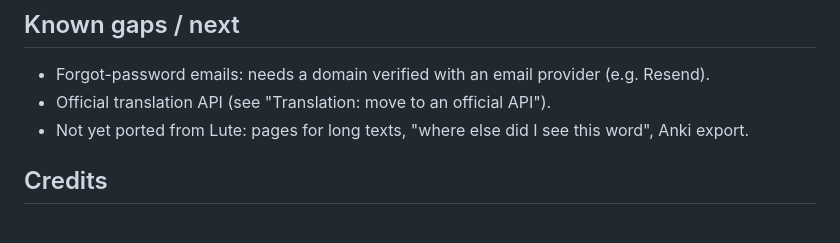
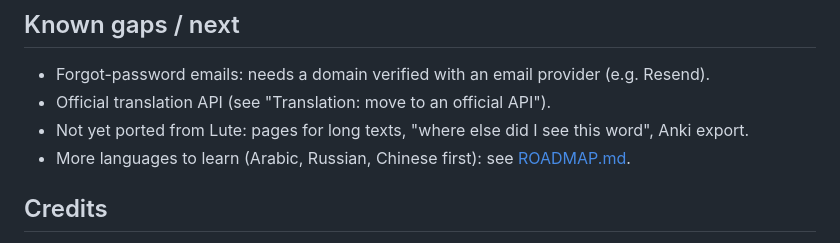
Before and after one commit to souljasec/LuteLingoApp, a Markdown page: README.md, the part around the change. Drawn GitHub-style.

```diff
--- a/README.md
+++ b/README.md
@@ -324,6 +324,7 @@ All starter texts use only *to be*, present simple, past simple and future simpl
 - Forgot-password emails: needs a domain verified with an email provider (e.g. Resend).
 - Official translation API (see "Translation: move to an official API").
 - Not yet ported from Lute: pages for long texts, "where else did I see this word", Anki export.
+- More languages to learn (Arabic, Russian, Chinese first): see [ROADMAP.md](ROADMAP.md).
 
 ## Credits
 
```
Also changed, not shown: ROADMAP.md (added, +41 -0 lines).
